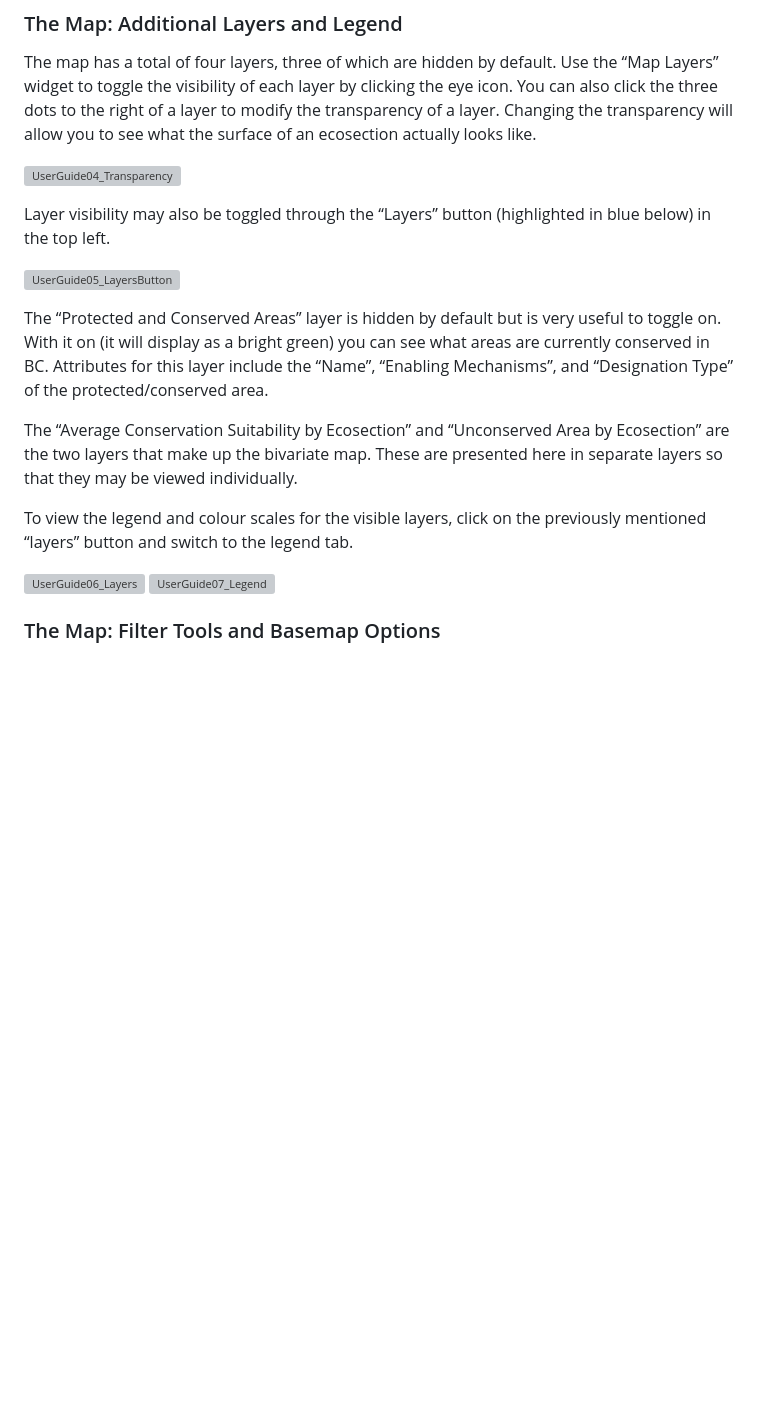
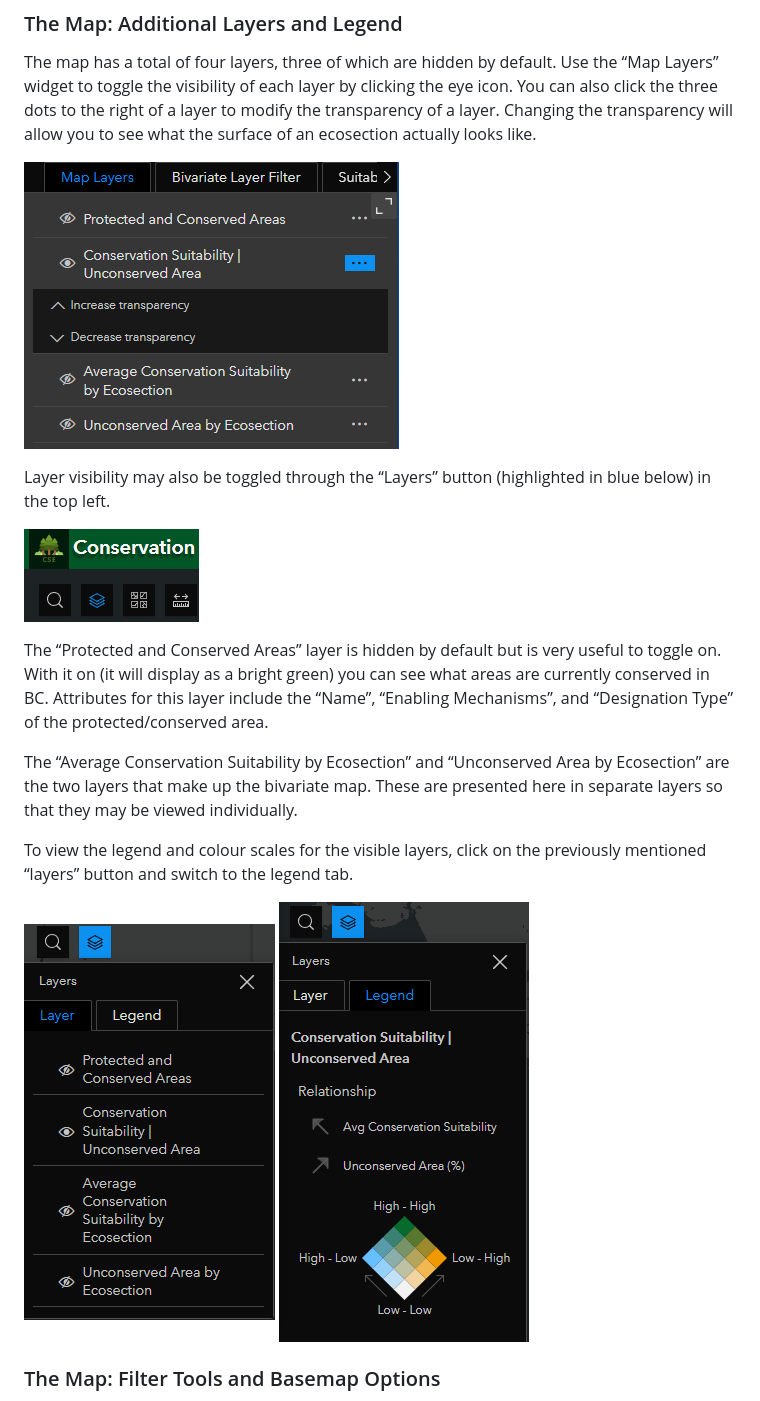
Before and after one commit to mikewong25/2023_ECCE_AppChal_BCIT, a Markdown page: README.md, the part around the change printed below. Rendered like a GitHub page; blank space fills up the shorter version; grey boxes are pictures that could not be loaded.

```diff
--- a/README.md
+++ b/README.md
@@ -43,11 +43,11 @@ The Detailed Suitability Map Link field contains a link to a detailed map for an
 
 The map has a total of four layers, three of which are hidden by default. Use the “Map Layers” widget to toggle the visibility of each layer by clicking the eye icon. You can also click the three dots to the right of a layer to modify the transparency of a layer. Changing the transparency will allow you to see what the surface of an ecosection actually looks like.
 
-![UserGuide04_Transparency](./Images/UserGuide04_Transparency.png)
+![UserGuide04_Transparency](./images/UserGuide04_Transparency.png)
 
 Layer visibility may also be toggled through the “Layers” button (highlighted in blue below) in the top left.
 
-![UserGuide05_LayersButton](./Images/UserGuide05_LayersButton.png)
+![UserGuide05_LayersButton](./images/UserGuide05_LayersButton.png)
 
 The “Protected and Conserved Areas” layer is hidden by default but is very useful to toggle on. With it on (it will display as a bright green) you can see what areas are currently conserved in BC. Attributes for this layer include the “Name”, “Enabling Mechanisms”, and “Designation Type” of the protected/conserved area.
 
@@ -55,8 +55,8 @@ The “Average Conservation Suitability by Ecosection” and “Unconserved Area
 
 To view the legend and colour scales for the visible layers, click on the previously mentioned “layers” button and switch to the legend tab.
 
-![UserGuide06_Layers](./Images/UserGuide06_Layers.png)
-![UserGuide07_Legend](./Images/UserGuide07_Legend.png)
+![UserGuide06_Layers](./images/UserGuide06_Layers.png)
+![UserGuide07_Legend](./images/UserGuide07_Legend.png)
 
 ### The Map: Filter Tools and Basemap Options
 
```
Also changed, not shown: other parts of README.md (+6 -6 lines).
